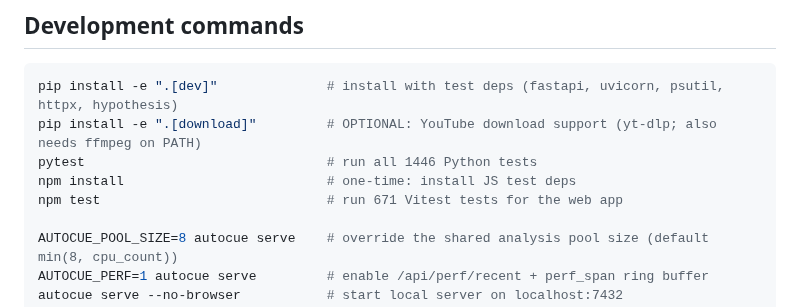
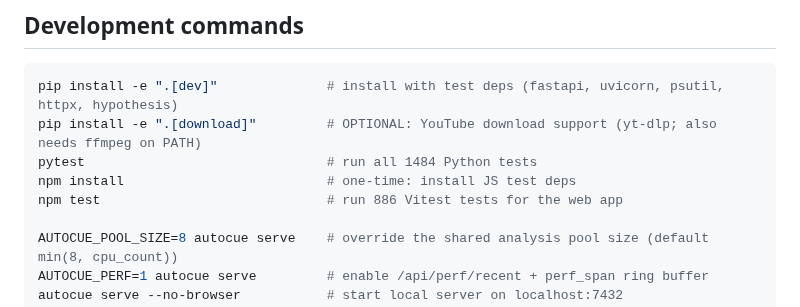
Before and after one commit to HenriGeorge/AutoCue, a Markdown page: CLAUDE.md, the part around the change. Drawn GitHub-style.

Commit message:
docs(CLAUDE): refresh stale test counts (1446→1484 py, 671→886 vitest)
Both test-count figures in CLAUDE.md's Development commands had drifted from
the actual suites. Verified authoritatively this session:
- pytest --collect-only  → "1484 tests collected"
- npx vitest list        → 886 test cases (vitest glob: tests/web/**/*.test.js)

Context:
- CLAUDE.md: `pytest` comment 1446→1484; `npm test` comment 671→886
  (Development commands section). No behavioural change — doc accuracy only.

Co-Authored-By: Claude Opus 4.8 (1M context) <noreply@anthropic.com>
Claude-Session: https://claude.ai/code/session_019o9tQUEQ59oQurfevNvoB3

````diff
--- a/CLAUDE.md
+++ b/CLAUDE.md
@@ -77,9 +77,9 @@ flowchart LR
 ```bash
 pip install -e ".[dev]"              # install with test deps (fastapi, uvicorn, psutil, httpx, hypothesis)
 pip install -e ".[download]"         # OPTIONAL: YouTube download support (yt-dlp; also needs ffmpeg on PATH)
-pytest                               # run all 1446 Python tests
+pytest                               # run all 1484 Python tests
 npm install                          # one-time: install JS test deps
-npm test                             # run 671 Vitest tests for the web app
+npm test                             # run 886 Vitest tests for the web app
 
 AUTOCUE_POOL_SIZE=8 autocue serve    # override the shared analysis pool size (default min(8, cpu_count))
 AUTOCUE_PERF=1 autocue serve         # enable /api/perf/recent + perf_span ring buffer
````
